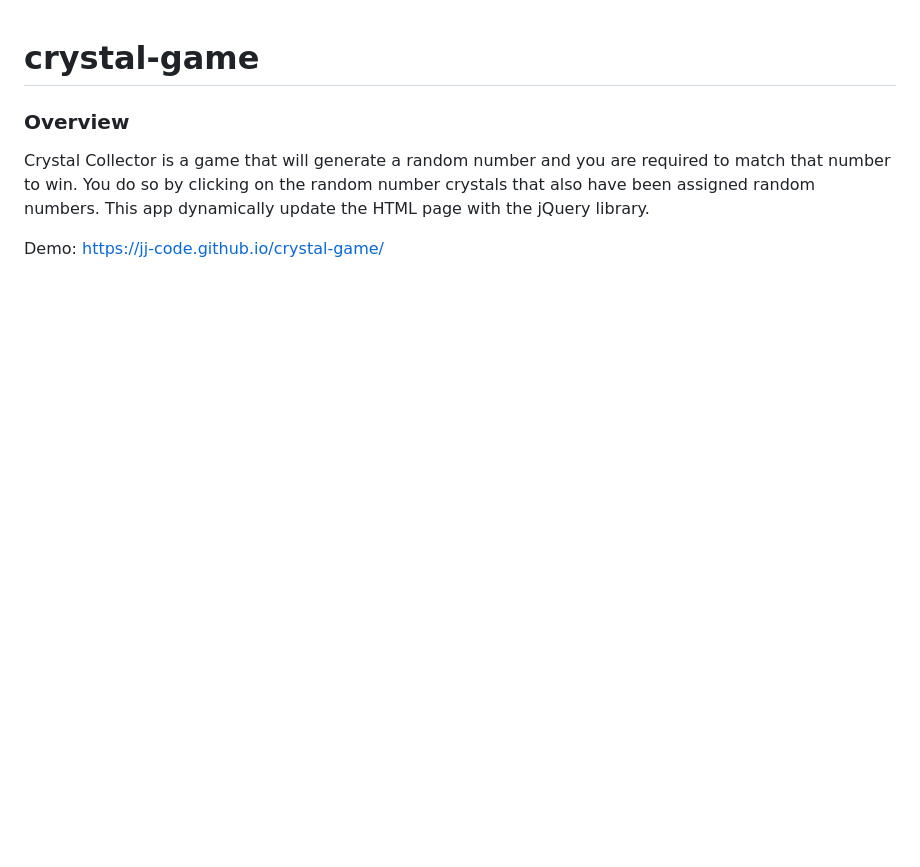
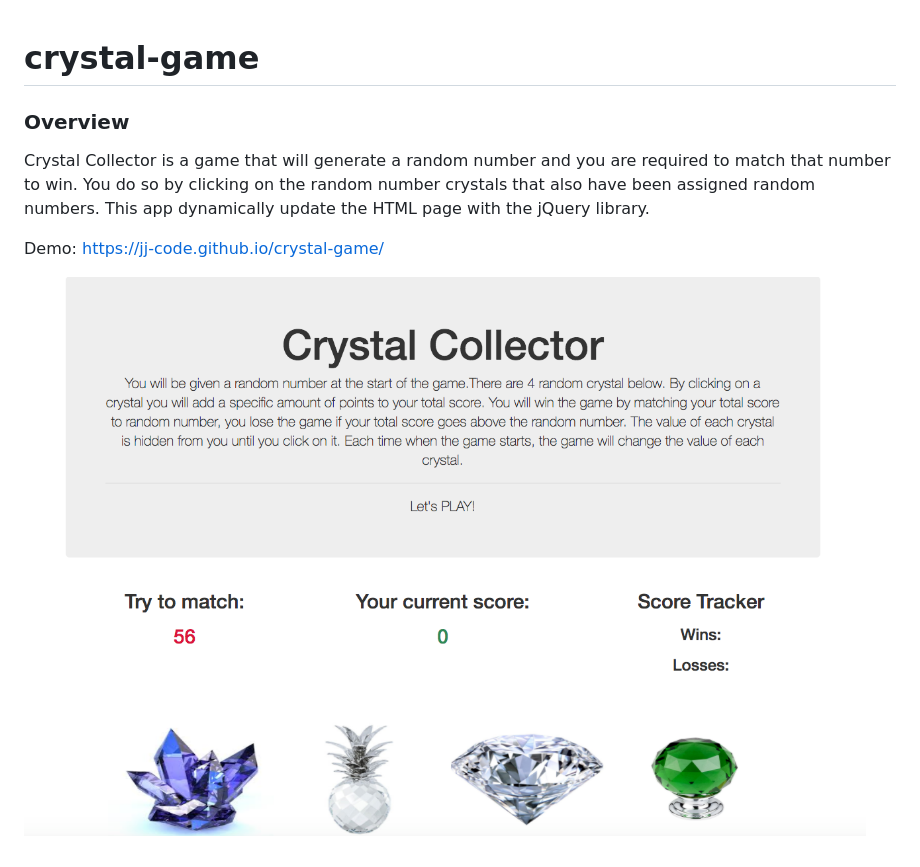
Before and after one commit to JJ-Code/crystal-game, a Markdown page: README.md, the part around the change. Drawn GitHub-style; pictures changed too: assets/images/crystal-collector.png (added); blank space fills up the shorter version.

```diff
--- a/README.md
+++ b/README.md
@@ -5,3 +5,5 @@
 Crystal Collector is a game that will generate a random number and you are required to match that number to win. You do so by clicking on the random number crystals that also have been assigned random numbers. This app dynamically update the HTML page with the jQuery library.
 
 Demo: https://jj-code.github.io/crystal-game/
+
+![CrystalGame](/assets/images/crystal-collector.png?raw=true)
```
